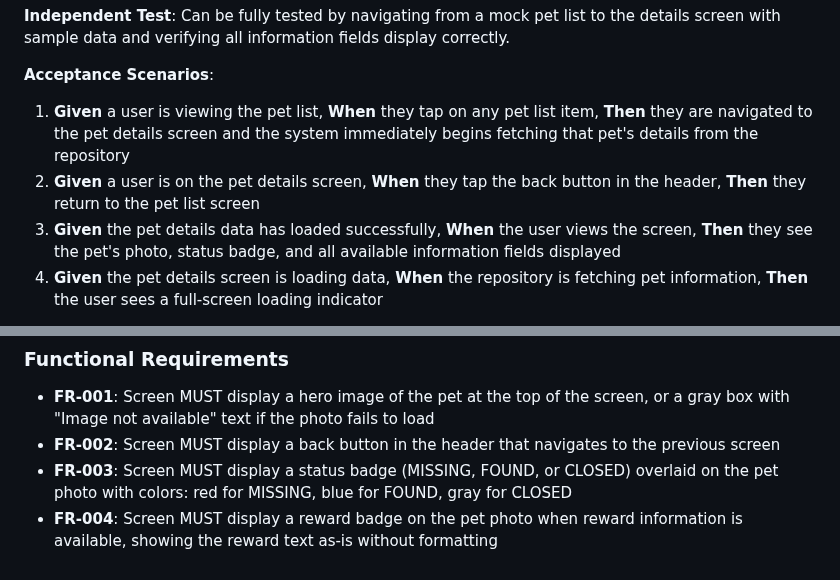
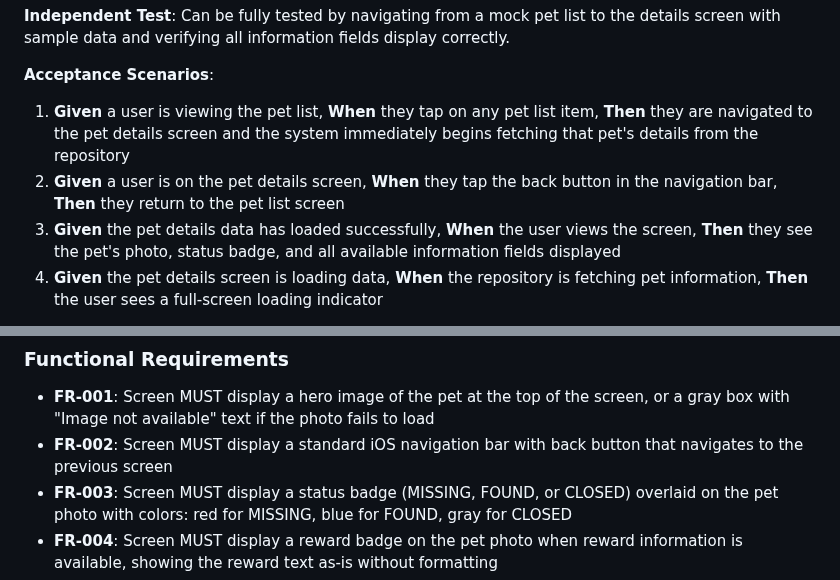
Before and after one commit to m1chalz/AI-First, a Markdown page: specs/012-ios-pet-details-screen/spec.md, 2 parts joined by grey strips. GitHub-like rendering.

Commit message:
[012-ios-pet-details-screen] Replace close button with iOS navigation bar
Changed header design from custom close (X) button to standard iOS navigation bar
with back button, following iOS Human Interface Guidelines.

Changes:
- Updated design/README.md: replaced 'Back button (X icon)' with 'Standard iOS navigation bar with back button (chevron left)'
- Updated spec.md FR-002: changed 'back button in the header' to 'standard iOS navigation bar with back button'
- Updated acceptance scenario to reference navigation bar instead of generic header
- Changed icon reference from 'Back (X) icon' to 'Standard iOS back chevron'

This aligns the design with native iOS navigation patterns using UINavigationController.

```diff
--- a/specs/012-ios-pet-details-screen/spec.md
+++ b/specs/012-ios-pet-details-screen/spec.md
@@ -32,7 +32,7 @@ Users can tap on a pet listing in the animal list to view comprehensive details
 **Acceptance Scenarios**:
 
 1. **Given** a user is viewing the pet list, **When** they tap on any pet list item, **Then** they are navigated to the pet details screen and the system immediately begins fetching that pet's details from the repository
-2. **Given** a user is on the pet details screen, **When** they tap the back button in the header, **Then** they return to the pet list screen
+2. **Given** a user is on the pet details screen, **When** they tap the back button in the navigation bar, **Then** they return to the pet list screen
 3. **Given** the pet details data has loaded successfully, **When** the user views the screen, **Then** they see the pet's photo, status badge, and all available information fields displayed
 4. **Given** the pet details screen is loading data, **When** the repository is fetching pet information, **Then** the user sees a full-screen loading indicator
 
@@ -147,7 +147,7 @@ Users can attempt to remove pet reports from the system when the pet is found or
 ### Functional Requirements
 
 - **FR-001**: Screen MUST display a hero image of the pet at the top of the screen, or a gray box with "Image not available" text if the photo fails to load
-- **FR-002**: Screen MUST display a back button in the header that navigates to the previous screen
+- **FR-002**: Screen MUST display a standard iOS navigation bar with back button that navigates to the previous screen
 - **FR-003**: Screen MUST display a status badge (MISSING, FOUND, or CLOSED) overlaid on the pet photo with colors: red for MISSING, blue for FOUND, gray for CLOSED
 - **FR-004**: Screen MUST display a reward badge on the pet photo when reward information is available, showing the reward text as-is without formatting
 - **FR-005**: Screen MUST display date of disappearance in the format "MMM DD, YYYY" (e.g., "Nov 18, 2025")
```
Also changed, not shown: 1 other file.
